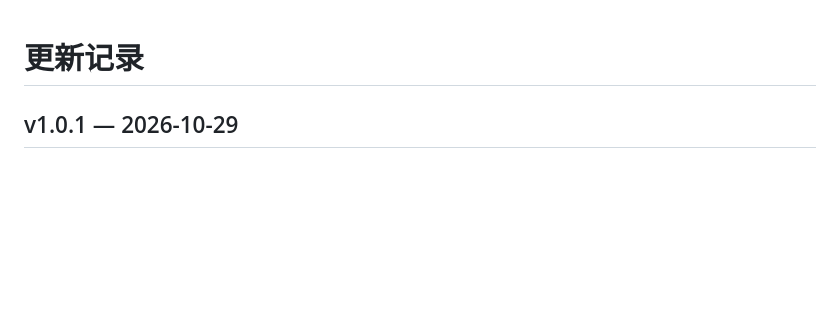
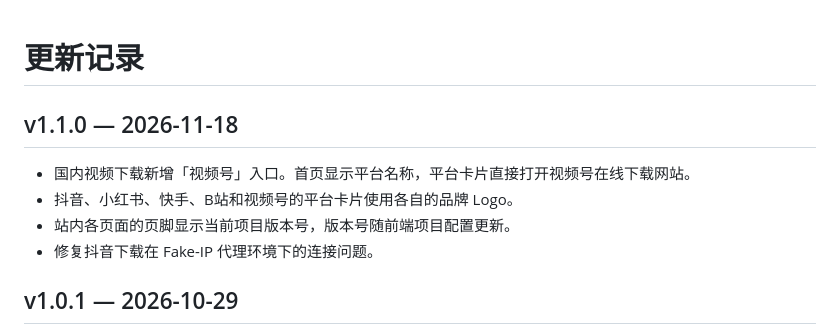
Before and after one commit to Tom8the/av-toolkit, a Markdown page: CHANGELOG.md, the part around the change. Rendered like a GitHub page; blank space fills up the shorter version.

```diff
--- a/CHANGELOG.md
+++ b/CHANGELOG.md
@@ -1,4 +1,11 @@
 # 更新记录
+
+## v1.1.0 — 2026-11-18
+
+- 国内视频下载新增「视频号」入口。首页显示平台名称，平台卡片直接打开视频号在线下载网站。
+- 抖音、小红书、快手、B站和视频号的平台卡片使用各自的品牌 Logo。
+- 站内各页面的页脚显示当前项目版本号，版本号随前端项目配置更新。
+- 修复抖音下载在 Fake-IP 代理环境下的连接问题。
 
 ## v1.0.1 — 2026-10-29
 
```
Also changed, not shown: README.md (+12 -4 lines), docs/screenshots/domestic-download.jpg, docs/screenshots/home.jpg.
